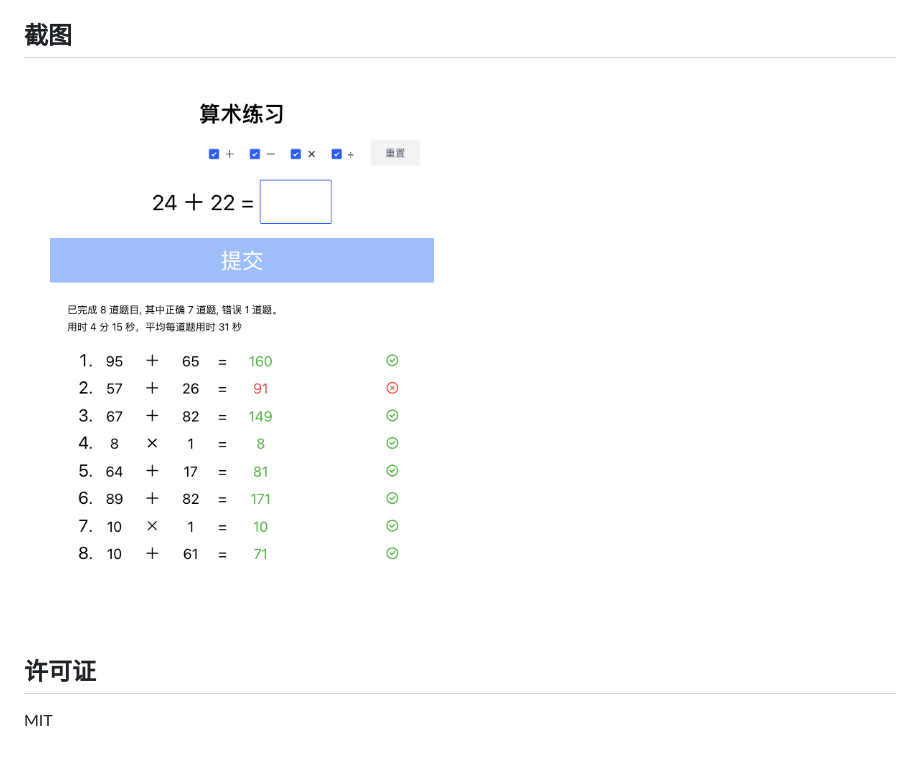
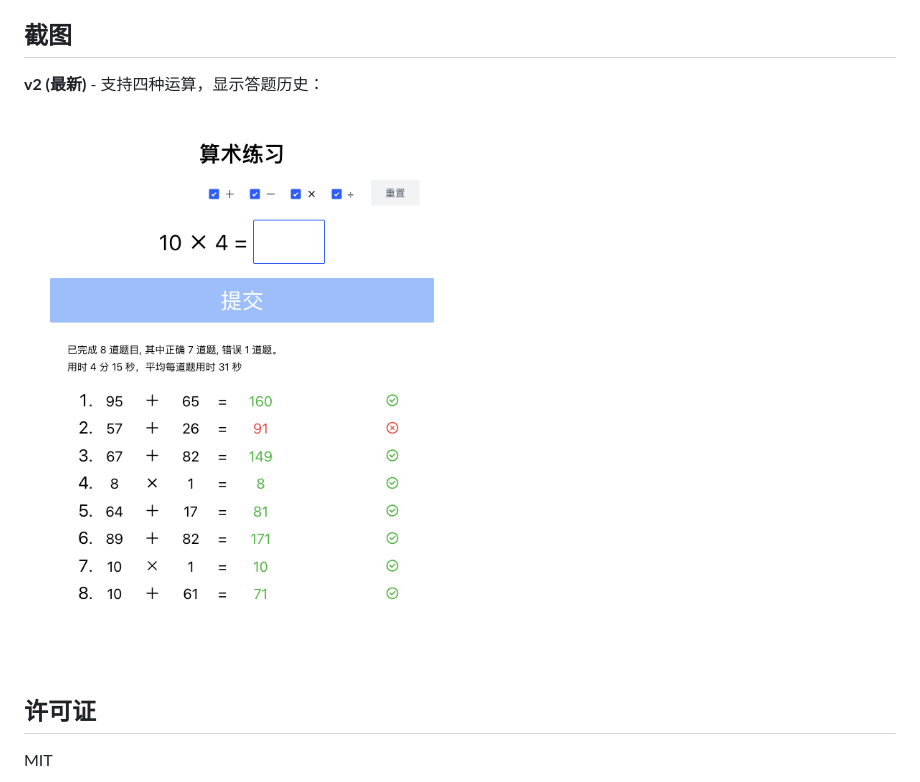
Before and after one commit to josephyoung/kid-math, a Markdown page: README.md, the part around the change. Drawn GitHub-style; pictures changed too: screenshot/screenshot-v2.png (added); blank space fills up the shorter version.

Commit message:
docs: version screenshots, keep v1 and show v2 as latest

```diff
--- a/README.md
+++ b/README.md
@@ -61,7 +61,9 @@ kid-math/
 
 ## 截图
 
-<img src="screenshot/screenshot1.png" width="50%">
+**v2 (最新)** - 支持四种运算，显示答题历史：
+
+<img src="screenshot/screenshot-v2.png" width="50%">
 
 ## 许可证
 
```
Also changed, not shown: screenshot/screenshot-v1.png (renamed from screenshot/screenshot1.png).
